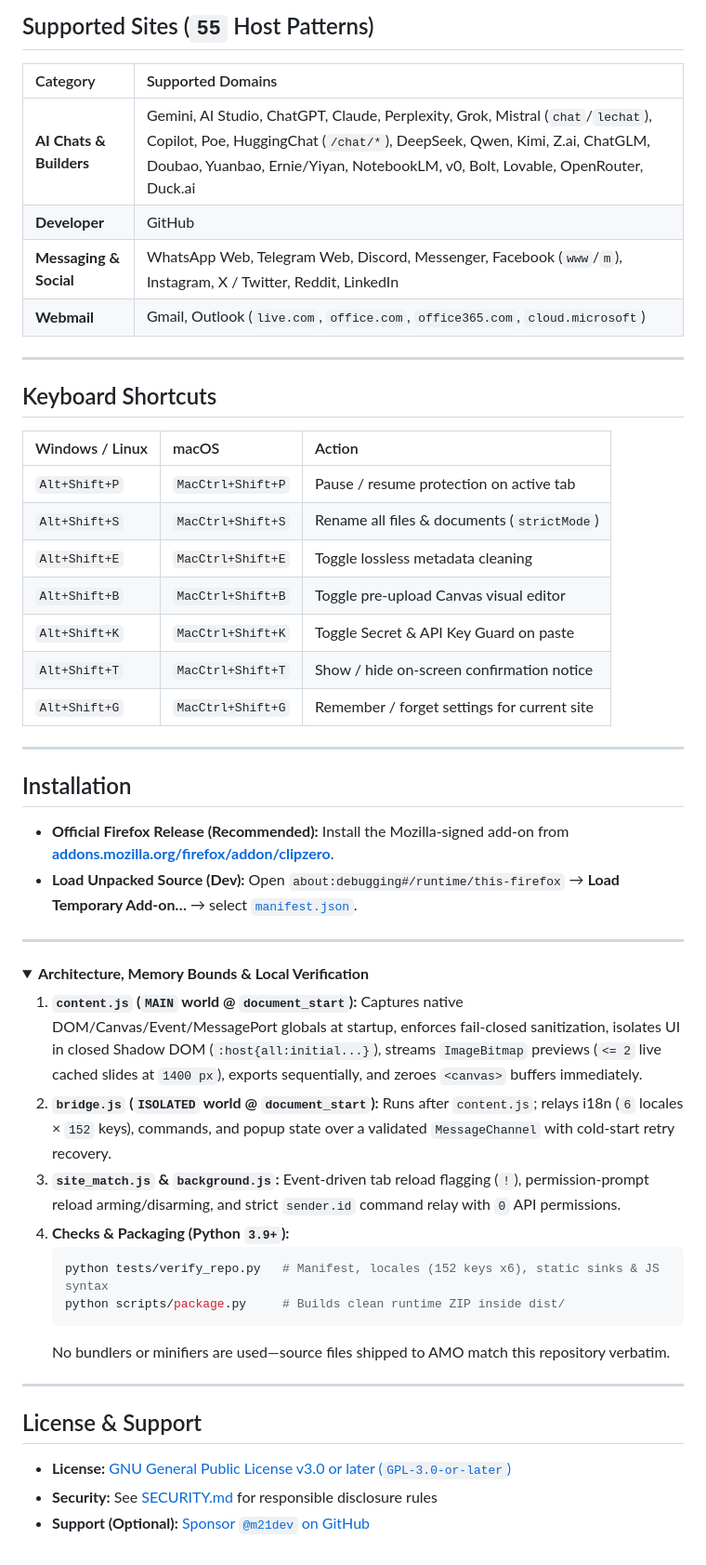
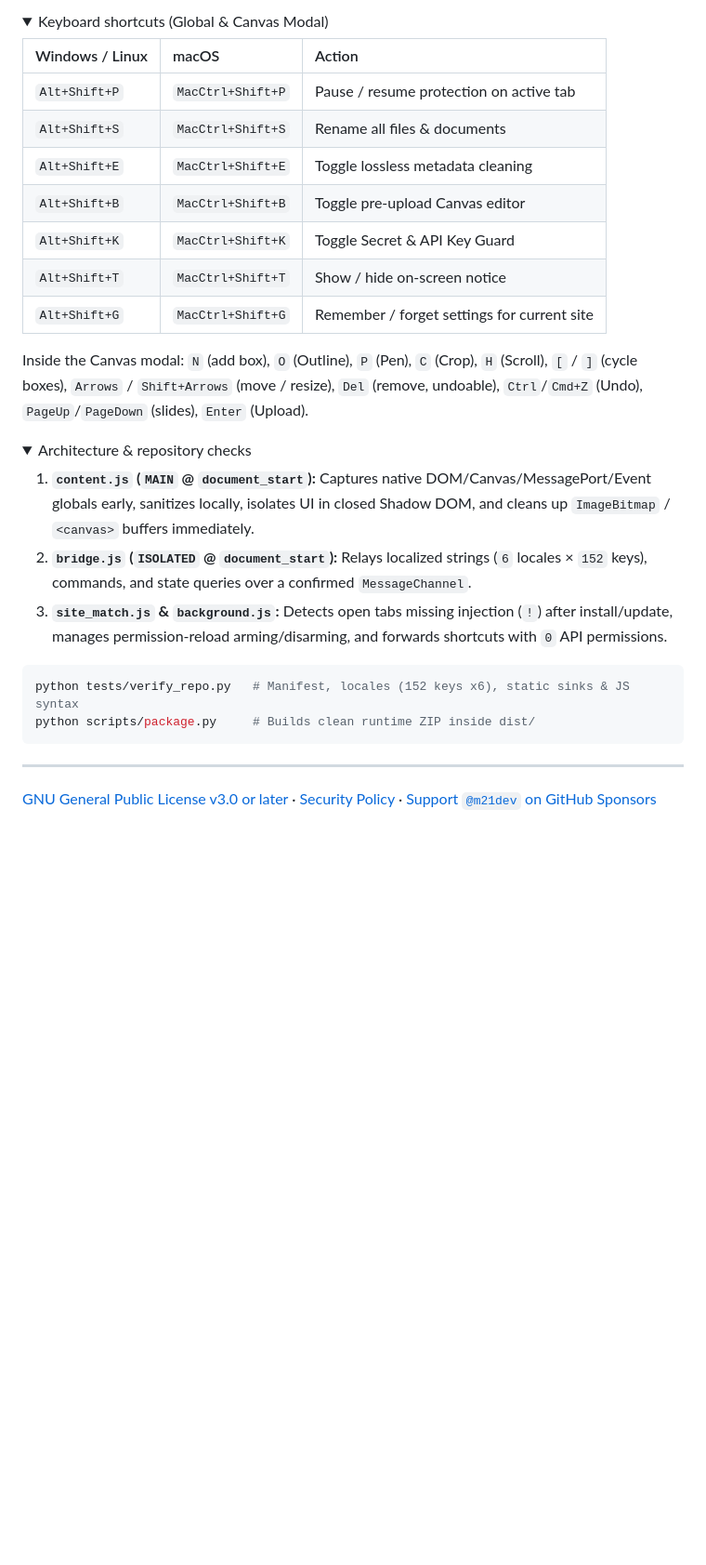
Before and after one commit to m21dev/clipzero, a Markdown page: README.md, the part around one of its changes. Shown at 93% size. Drawn GitHub-style; folded sections open; blank space fills up the shorter version.

````diff
--- a/README.md
+++ b/README.md
@@ -83,55 +103,35 @@ Every screenshot pasted into an AI chat, photo dragged into webmail, or log snip
 
-## Supported Sites (`55` Host Patterns)
-
-| Category | Supported Domains |
-| :--- | :--- |
-| **AI Chats & Builders** | Gemini, AI Studio, ChatGPT, Claude, Perplexity, Grok, Mistral (`chat`/`lechat`), Copilot, Poe, HuggingChat (`/chat/*`), DeepSeek, Qwen, Kimi, Z.ai, ChatGLM, Doubao, Yuanbao, Ernie/Yiyan, NotebookLM, v0, Bolt, Lovable, OpenRouter, Duck.ai |
-| **Developer** | GitHub |
-| **Messaging & Social** | WhatsApp Web, Telegram Web, Discord, Messenger, Facebook (`www`/`m`), Instagram, X / Twitter, Reddit, LinkedIn |
-| **Webmail** | Gmail, Outlook (`live.com`, `office.com`, `office365.com`, `cloud.microsoft`) |
-
----
-
-## Keyboard Shortcuts
+<details>
+<summary>Keyboard shortcuts (Global &amp; Canvas Modal)</summary>
 
 | Windows / Linux | macOS | Action |
 | :--- | :--- | :--- |
 | `Alt+Shift+P` | `MacCtrl+Shift+P` | Pause / resume protection on active tab |
-| `Alt+Shift+S` | `MacCtrl+Shift+S` | Rename all files & documents (`strictMode`) |
+| `Alt+Shift+S` | `MacCtrl+Shift+S` | Rename all files &amp; documents |
 | `Alt+Shift+E` | `MacCtrl+Shift+E` | Toggle lossless metadata cleaning |
-| `Alt+Shift+B` | `MacCtrl+Shift+B` | Toggle pre-upload Canvas visual editor |
-| `Alt+Shift+K` | `MacCtrl+Shift+K` | Toggle Secret & API Key Guard on paste |
-| `Alt+Shift+T` | `MacCtrl+Shift+T` | Show / hide on-screen confirmation notice |
+| `Alt+Shift+B` | `MacCtrl+Shift+B` | Toggle pre-upload Canvas editor |
+| `Alt+Shift+K` | `MacCtrl+Shift+K` | Toggle Secret &amp; API Key Guard |
+| `Alt+Shift+T` | `MacCtrl+Shift+T` | Show / hide on-screen notice |
 | `Alt+Shift+G` | `MacCtrl+Shift+G` | Remember / forget settings for current site |
 
----
+Inside the Canvas modal: `N` (add box), `O` (Outline), `P` (Pen), `C` (Crop), `H` (Scroll), `[` / `]` (cycle boxes), `Arrows` / `Shift+Arrows` (move / resize), `Del` (remove, undoable), `Ctrl`/`Cmd+Z` (Undo), `PageUp`/`PageDown` (slides), `Enter` (Upload).
 
-## Installation
-
-- **Official Firefox Release (Recommended):** Install the Mozilla-signed add-on from **[addons.mozilla.org/firefox/addon/clipzero](https://addons.mozilla.org/firefox/addon/clipzero/)**.
-- **Load Unpacked Source (Dev):** Open `about:debugging#/runtime/this-firefox` → **Load Temporary Add-on…** → select [`manifest.json`](manifest.json).
-
----
+</details>
 
 <details>
-<summary><strong>Architecture, Memory Bounds & Local Verification</strong></summary>
+<summary>Architecture &amp; repository checks</summary>
 
-1. **`content.js` (`MAIN` world @ `document_start`):** Captures native DOM/Canvas/Event/MessagePort globals at startup, enforces fail-closed sanitization, isolates UI in closed Shadow DOM (`:host{all:initial...}`), streams `ImageBitmap` previews (`<= 2` live cached slides at `1400 px`), exports sequentially, and zeroes `<canvas>` buffers immediately.
-2. **`bridge.js` (`ISOLATED` world @ `document_start`):** Runs after `content.js`; relays i18n (`6` locales × `152` keys), commands, and popup state over a validated `MessageChannel` with cold-start retry recovery.
-3. **`site_match.js` & `background.js`:** Event-driven tab reload flagging (`!`), permission-prompt reload arming/disarming, and strict `sender.id` command relay with `0` API permissions.
-4. **Checks & Packaging (Python `3.9+`):**
-   ```bash
-   python tests/verify_repo.py   # Manifest, locales (152 keys x6), static sinks & JS syntax
-   python scripts/package.py     # Builds clean runtime ZIP inside dist/
-   ```
-   No bundlers or minifiers are used—source files shipped to AMO match this repository verbatim.
+1. **`content.js` (`MAIN` @ `document_start`):** Captures native DOM/Canvas/MessagePort/Event globals early, sanitizes locally, isolates UI in closed Shadow DOM, and cleans up `ImageBitmap` / `<canvas>` buffers immediately.
+2. **`bridge.js` (`ISOLATED` @ `document_start`):** Relays localized strings (`6` locales × `152` keys), commands, and state queries over a confirmed `MessageChannel`.
+3. **`site_match.js` &amp; `background.js`:** Detects open tabs missing injection (`!`) after install/update, manages permission-reload arming/disarming, and forwards shortcuts with `0` API permissions.
+
+```bash
+python tests/verify_repo.py   # Manifest, locales (152 keys x6), static sinks & JS syntax
+python scripts/package.py     # Builds clean runtime ZIP inside dist/
+```
 
 </details>
 
 ---
 
-## License & Support
-
-- **License:** [GNU General Public License v3.0 or later (`GPL-3.0-or-later`)](LICENSE)
-- **Security:** See [SECURITY.md](SECURITY.md) for responsible disclosure rules
-- **Support (Optional):** [Sponsor `@m21dev` on GitHub](https://github.com/sponsors/m21dev)
+[GNU General Public License v3.0 or later](LICENSE) · [Security Policy](SECURITY.md) · [Support `@m21dev` on GitHub Sponsors](https://github.com/sponsors/m21dev)
````
Also changed, not shown: other parts of README.md (+70 -50 lines), CHANGELOG.md (+21 -31 lines), ROADMAP.md (+26 -43 lines), assets/01-canvas-editor.png (added), assets/02-secret-guard.png (added), assets/03-popup-controls.png (added), assets/04-metadata-privacy.png (added), assets/canvas-editor.png (deleted), assets/popup-ui.png (deleted).
